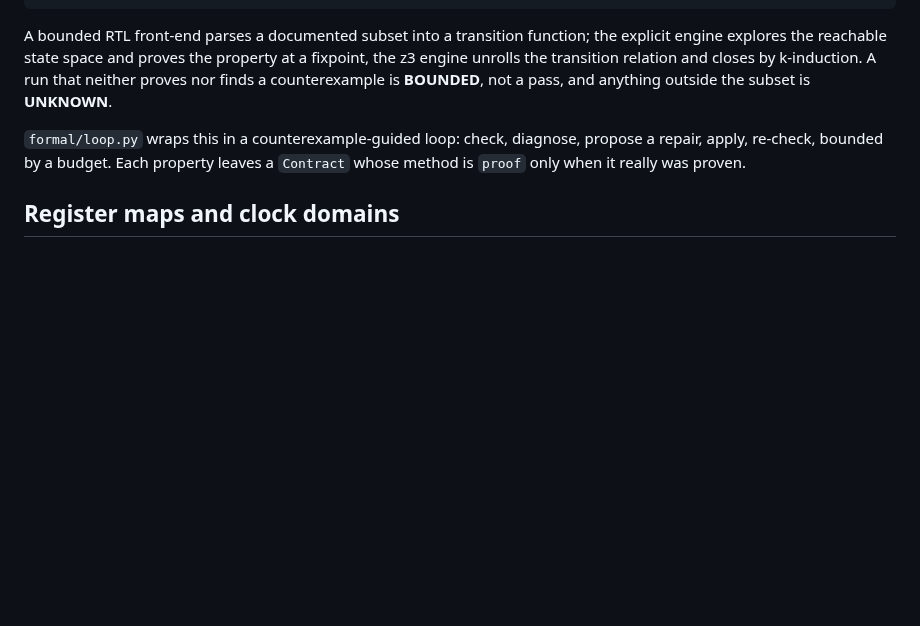
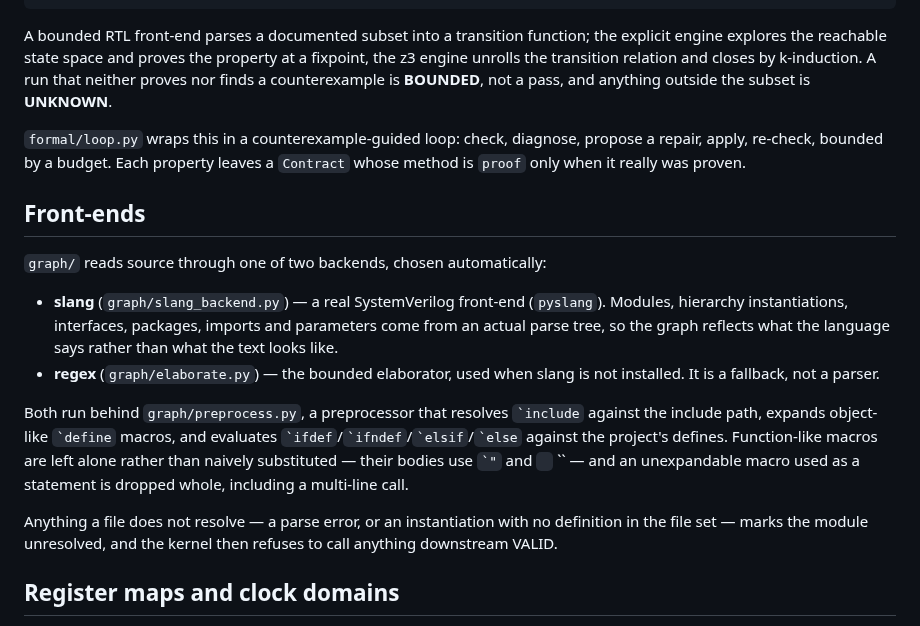
Before and after one commit to thejas235689/wengold, a Markdown page: docs/ARCHITECTURE.md, the part around the change. Rendered like a GitHub page; blank space fills up the shorter version.

Commit message:
Docs: architecture section on the index backends and preprocessor

```diff
--- a/docs/ARCHITECTURE.md
+++ b/docs/ARCHITECTURE.md
@@ -134,6 +134,28 @@ and anything outside the subset is **UNKNOWN**.
 propose a repair, apply, re-check, bounded by a budget. Each property leaves a
 `Contract` whose method is `proof` only when it really was proven.
 
+## Front-ends
+
+`graph/` reads source through one of two backends, chosen automatically:
+
+- **slang** (`graph/slang_backend.py`) — a real SystemVerilog front-end
+  (`pyslang`). Modules, hierarchy instantiations, interfaces, packages, imports
+  and parameters come from an actual parse tree, so the graph reflects what the
+  language says rather than what the text looks like.
+- **regex** (`graph/elaborate.py`) — the bounded elaborator, used when slang is
+  not installed. It is a fallback, not a parser.
+
+Both run behind `graph/preprocess.py`, a preprocessor that resolves `` `include ``
+against the include path, expands object-like `` `define `` macros, and evaluates
+`` `ifdef ``/`` `ifndef ``/`` `elsif ``/`` `else `` against the project's defines.
+Function-like macros are left alone rather than naively substituted — their
+bodies use `` `" `` and `` `` `` — and an unexpandable macro used as a statement is
+dropped whole, including a multi-line call.
+
+Anything a file does not resolve — a parse error, or an instantiation with no
+definition in the file set — marks the module unresolved, and the kernel then
+refuses to call anything downstream VALID.
+
 ## Register maps and clock domains
 
 `graph/regmap.py` parses SystemRDL and IP-XACT into one normalised address map
```
